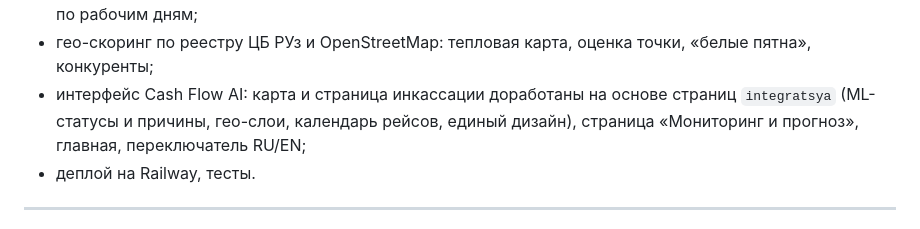
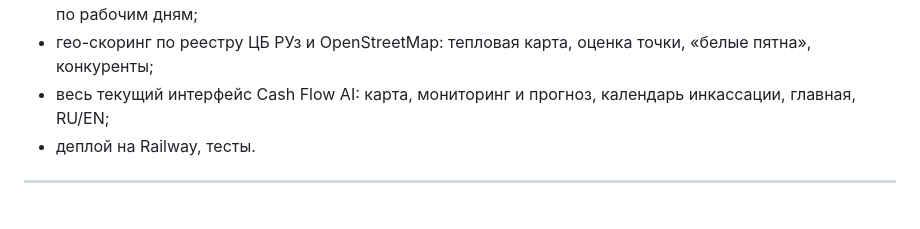
Before and after one commit to grxt777/wiut, a Markdown page: README.md, the part around the change. Rendered like a GitHub page.

```diff
--- a/README.md
+++ b/README.md
@@ -56,7 +56,7 @@
 - решение на уровне кассет и номиналов: срок визита, сумма загрузки, первая пустая кассета, лимит 400 млн;
 - ML-статусы на карте и причины; маршруты по вилоятам от пунктов инкассации, OSRM, календарь рейсов по рабочим дням;
 - гео-скоринг по реестру ЦБ РУз и OpenStreetMap: тепловая карта, оценка точки, «белые пятна», конкуренты;
-- интерфейс Cash Flow AI: карта и страница инкассации доработаны на основе страниц `integratsya` (ML-статусы и причины, гео-слои, календарь рейсов, единый дизайн), страница «Мониторинг и прогноз», главная, переключатель RU/EN;
+- весь текущий интерфейс Cash Flow AI: карта, мониторинг и прогноз, календарь инкассации, главная, RU/EN;
 - деплой на Railway, тесты.
 
 ---
```
